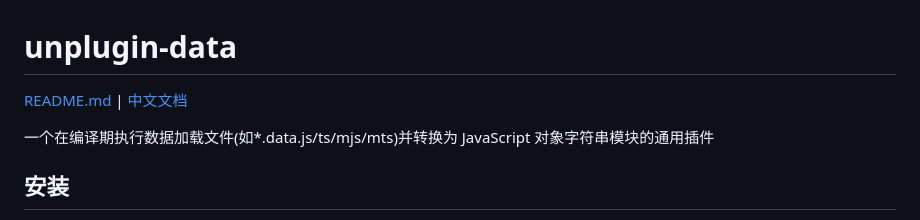
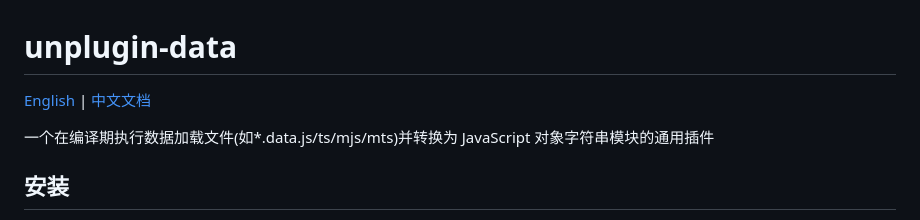
Before and after one commit to lisonge/unplugin-data, a Markdown page: README.zh.md, the part around the change. Rendered like a GitHub page.

```diff
--- a/README.zh.md
+++ b/README.zh.md
@@ -1,6 +1,6 @@
 # unplugin-data
 
-[README.md](./README.md) | [中文文档](./README.zh.md)
+[English](./README.md) | [中文文档](./README.zh.md)
 
 一个在编译期执行数据加载文件(如\*.data.js/ts/mjs/mts)并转换为 JavaScript 对象字符串模块的通用插件
 
```
Also changed, not shown: README.md (+1 -1 lines).
